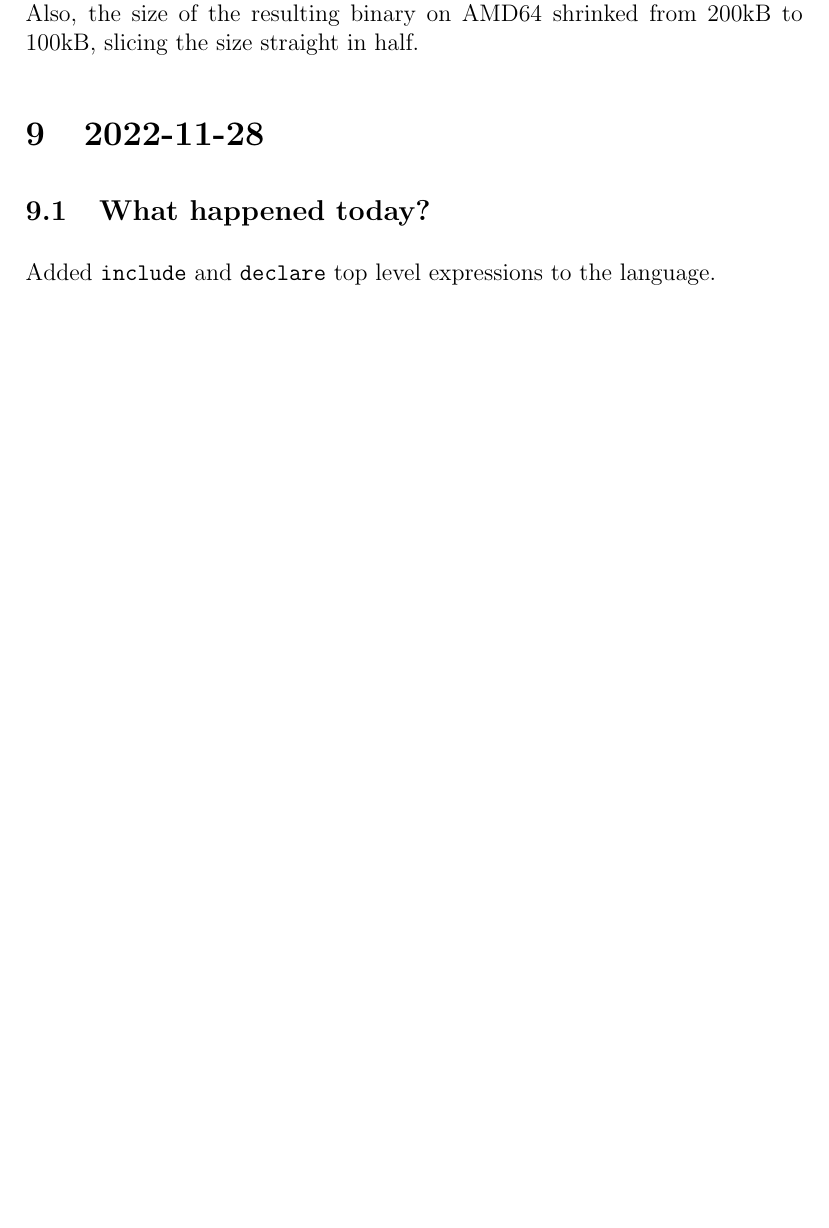
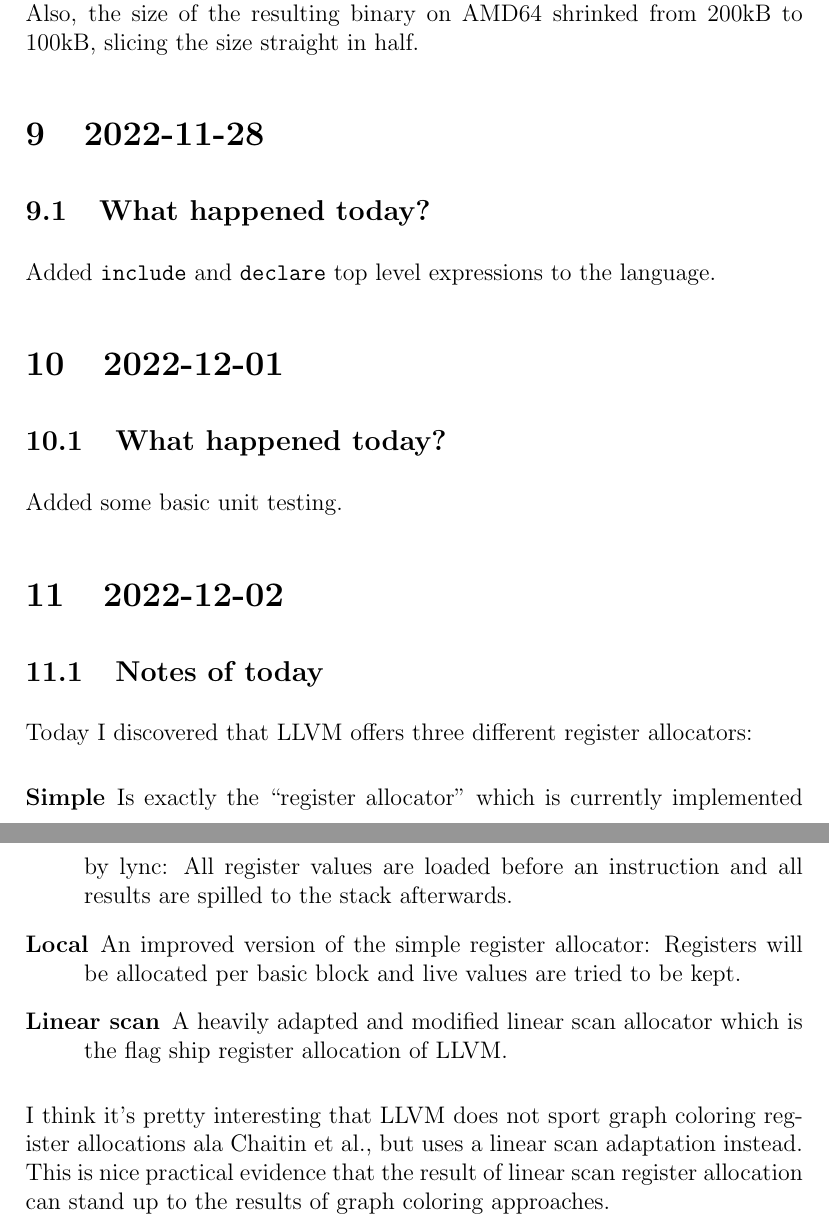
Before and after one commit to tgesthuizen/lyn, a LaTeX document (docs/logbook.tex): part of page 12 of 12 before the commit and two parts of pages 12 and 13 of 13 after it, the two joined at a grey line, cut so that both start at the same text, the shorter picture padded with empty space. Compiled offline with pdfLaTeX.

Commit message:
docs: Update logbook.

```diff
--- a/docs/logbook.tex
+++ b/docs/logbook.tex
@@ -476,4 +476,35 @@ Also, the size of the resulting binary on AMD64 shrinked from 200kB to
 Added \texttt{include} and \texttt{declare} top level expressions to
 the language.
 
+\section{2022-12-01}
+
+\subsection{What happened today?}
+
+Added some basic unit testing.
+
+\section{2022-12-02}
+
+\subsection{Notes of today}
+
+Today I discovered that LLVM offers three different register
+allocators:
+\begin{description}
+\item[Simple] Is exactly the ``register allocator'' which is currently
+  implemented by lync:
+  All register values are loaded before an instruction and all results
+  are spilled to the stack afterwards.
+\item[Local] An improved version of the simple register allocator:
+  Registers will be allocated per basic block and live values are
+  tried to be kept.
+\item[Linear scan] A heavily adapted and modified linear scan
+  allocator which is the flag ship register allocation of LLVM.
+\end{description}
+
+I think it's pretty interesting that LLVM does not sport graph
+coloring register allocations ala Chaitin et al., but uses a linear
+scan adaptation instead.
+This is nice practical evidence that the result of linear scan
+register allocation can stand up to the results of graph coloring
+approaches.
+
 \end{document}
```
